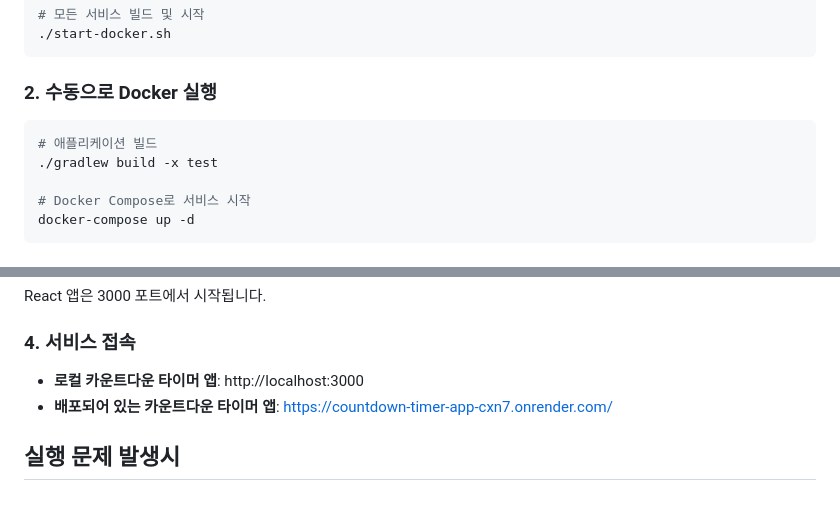
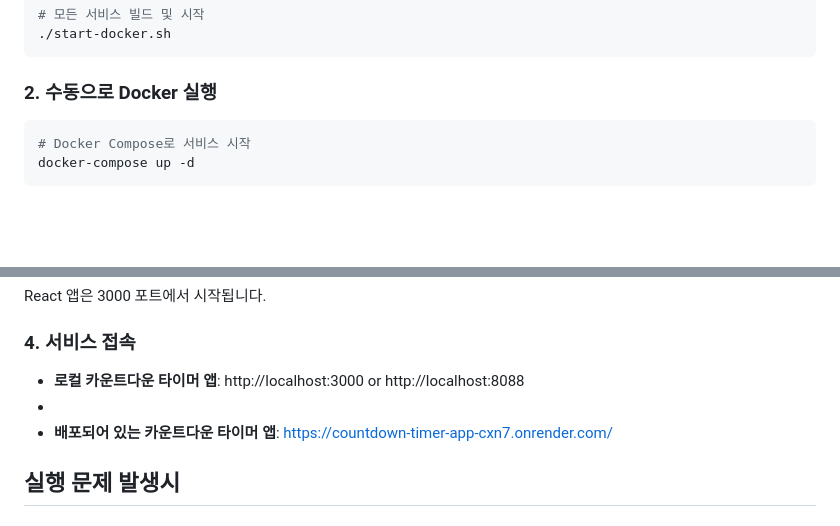
Before and after one commit to skarbgud/countdown-timer, a Markdown page: README.md, 2 parts joined by grey strips. GitHub-like rendering; blank space fills up the shorter version.

````diff
--- a/README.md
+++ b/README.md
@@ -136,9 +136,6 @@
 ### 2. 수동으로 Docker 실행
 
 ```bash
-# 애플리케이션 빌드
-./gradlew build -x test
-
 # Docker Compose로 서비스 시작
 docker-compose up -d
 ```
@@ -182,7 +179,8 @@ React 앱은 3000 포트에서 시작됩니다.
 
 ### 4. 서비스 접속
 
-- **로컬 카운트다운 타이머 앱**: http://localhost:3000
+- **로컬 카운트다운 타이머 앱**: http://localhost:3000 or http://localhost:8088
+-
 - **배포되어 있는 카운트다운 타이머 앱**: https://countdown-timer-app-cxn7.onrender.com/
 
 
````
